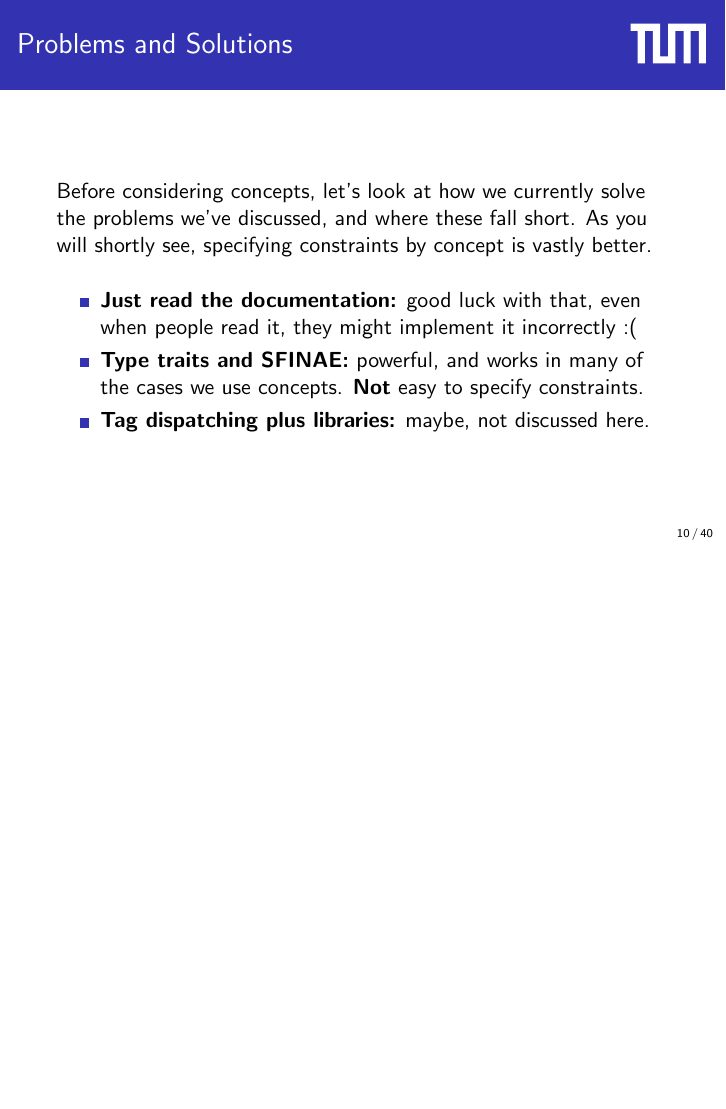
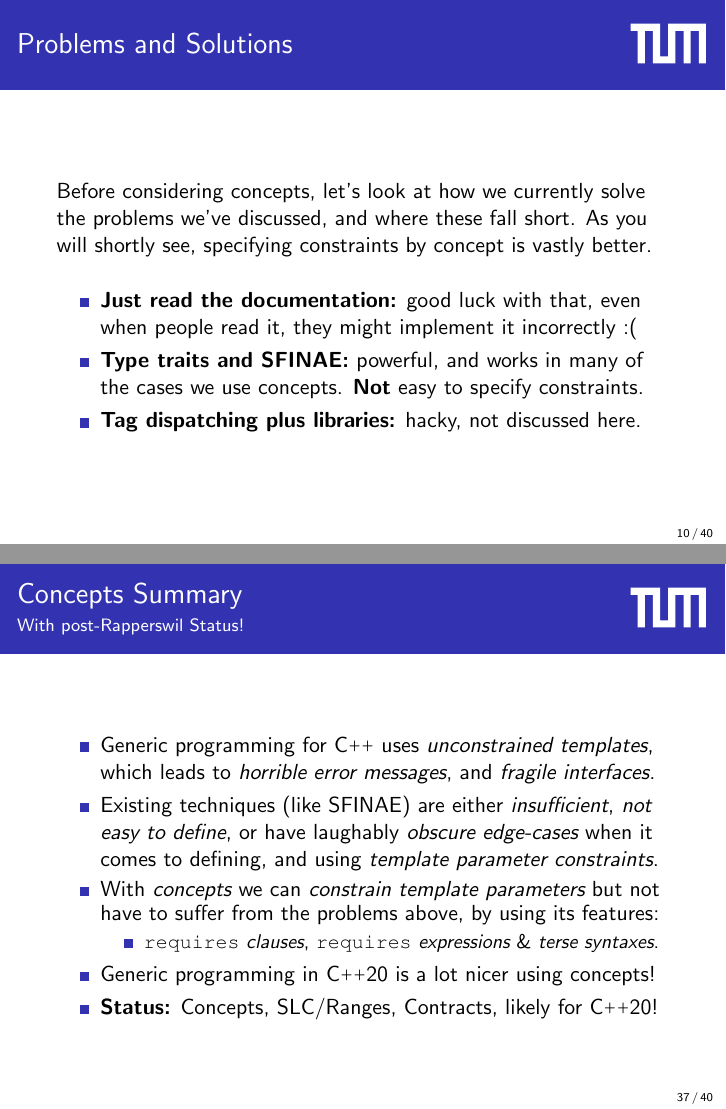
Before and after one commit to CaffeineViking/concepts-primer, LaTeX slides (slides/slides.tex): page 10 of 40 before the commit and pages 10 and 37 of 40 after it, the two joined at a grey line, the shorter picture padded with empty space. Compiled offline with pdfLaTeX.

Commit message:
Final version before presentation.

```diff
--- a/slides/slides.tex
+++ b/slides/slides.tex
@@ -252,7 +252,7 @@ T mean(const T* begin,
         \begin{itemize}
             \item{\textbf{Just read the documentation:} good luck with that, even when people read it, they might implement it incorrectly :(}
             \item{\textbf{Type traits and SFINAE:} powerful, and works in many of the cases we use concepts. \textbf{Not} easy to specify constraints.}
-            \item{\textbf{Tag dispatching plus libraries:} maybe, not discussed here.}
+            \item{\textbf{Tag dispatching plus libraries:} hacky, not discussed here.}
         \end{itemize}
     \end{frame}
 
@@ -688,6 +688,16 @@ O merge(I1 f1, I1 l1, I2 f2, I2 l2, O d); \end{lstlisting}
 
     \begin{frame}[fragile]{Concepts Summary}
         \framesubtitle{With post-Rapperswil Status!}
+        \begin{itemize}
+            \item{Generic programming for C\texttt{++} uses \emph{unconstrained templates}, which leads to \emph{horrible error messages}, and \emph{fragile interfaces}.}
+            \item{Existing techniques (like SFINAE) are either \emph{insufficient},\ \emph{not easy to define},\ or have laughably \emph{obscure edge-cases} when it comes to defining, and using \emph{template parameter constraints}.}
+            \item{With \emph{concepts} we can \emph{constrain template parameters} but not have to suffer from the problems above, by using its features:}
+                \begin{itemize}
+                    \item{\texttt{requires} \emph{clauses}, \texttt{requires} \emph{expressions} \& \emph{terse syntaxes}.}
+                \end{itemize}
+            \item{Generic programming in C\texttt{++}20 is a lot nicer using concepts!}
+            \item{\textbf{Status:} Concepts, SLC/Ranges, Contracts, likely for C\texttt{++}20!}
+        \end{itemize}
     \end{frame}
 
     \frame{\frametitle{Questions?} \begin{center}
```
